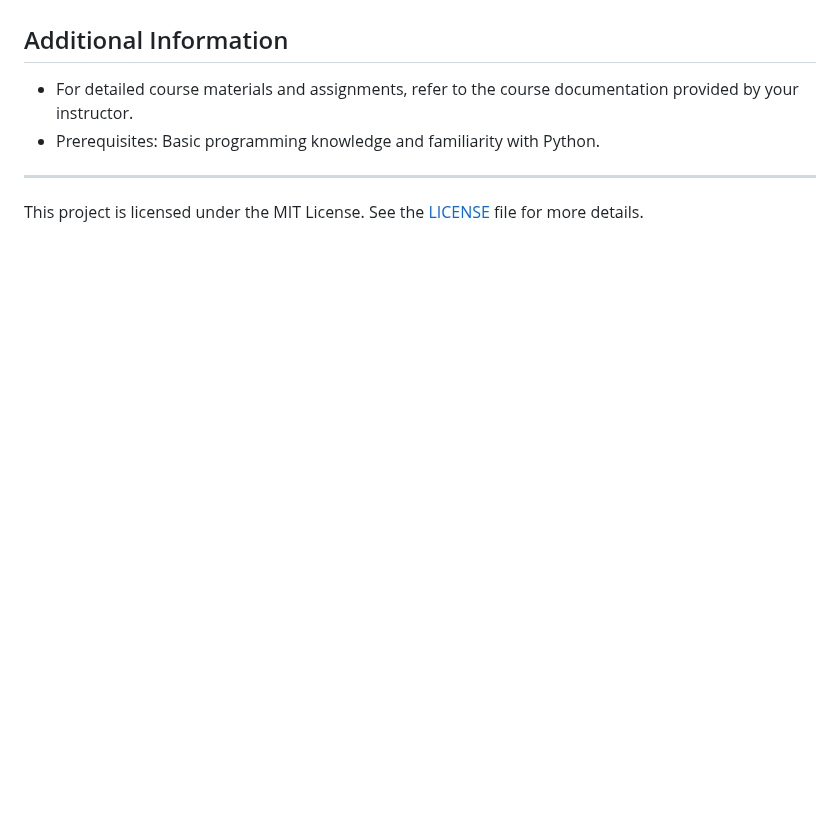
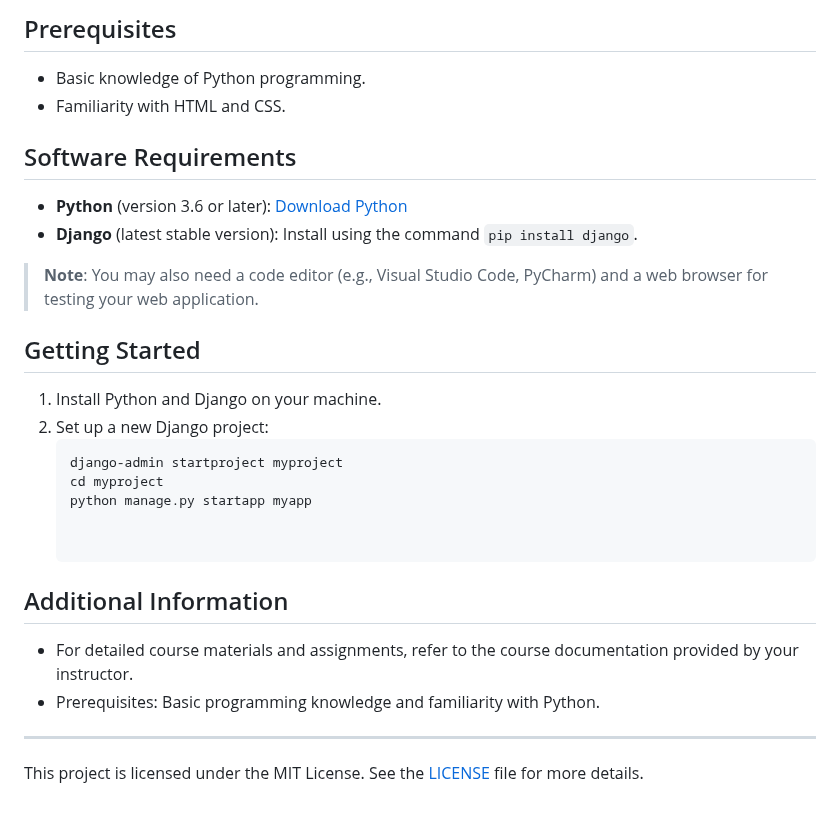
Before and after one commit to MdRifat-Hossen/Phitron, a Markdown page: README.md, the part around one of its changes. GitHub-like rendering; folded sections open; blank space fills up the shorter version.

````diff
--- a/README.md
+++ b/README.md
@@ -240,3 +302,21 @@
+## Prerequisites
+- Basic knowledge of Python programming.
+- Familiarity with HTML and CSS.
+
+## Software Requirements
+- **Python** (version 3.6 or later): [Download Python](https://www.python.org/downloads/)
+- **Django** (latest stable version): Install using the command `pip install django`.
+
+> **Note**: You may also need a code editor (e.g., Visual Studio Code, PyCharm) and a web browser for testing your web application.
+
+## Getting Started
+1. Install Python and Django on your machine.
+2. Set up a new Django project:
+   ```bash
+   django-admin startproject myproject
+   cd myproject
+   python manage.py startapp myapp
+
 
 ## Additional Information
 - For detailed course materials and assignments, refer to the course documentation provided by your instructor.
````
Also changed, not shown: other parts of README.md (+63 -1 lines).
